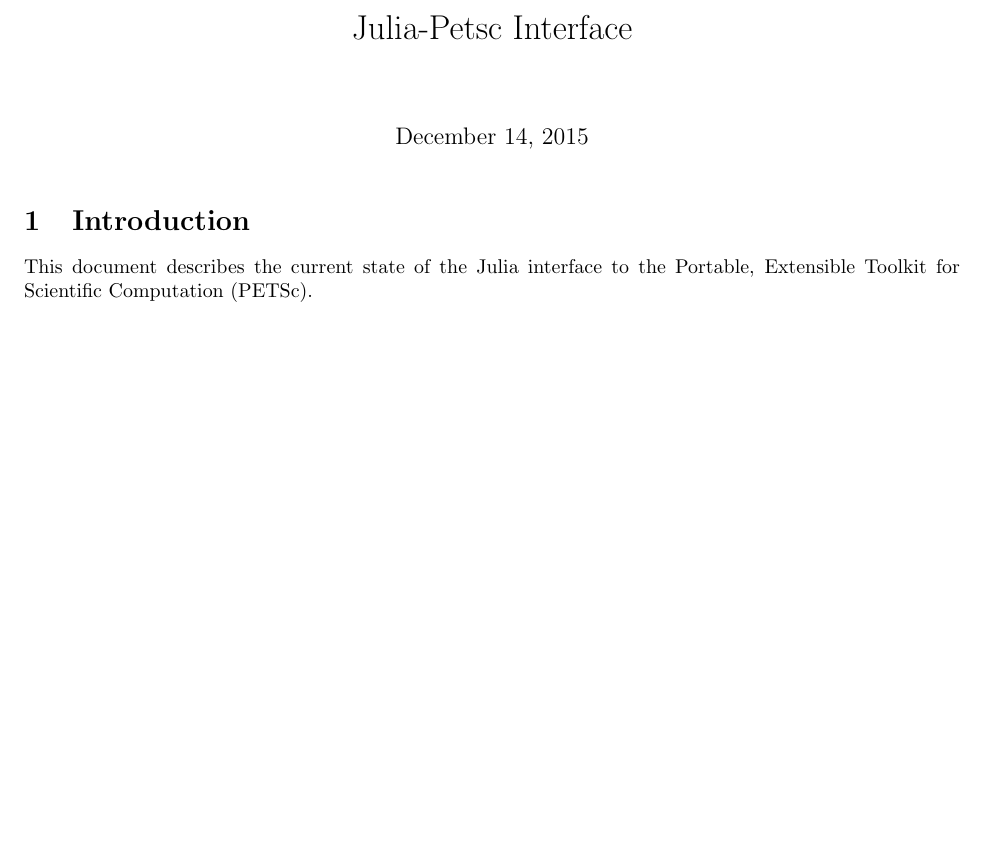
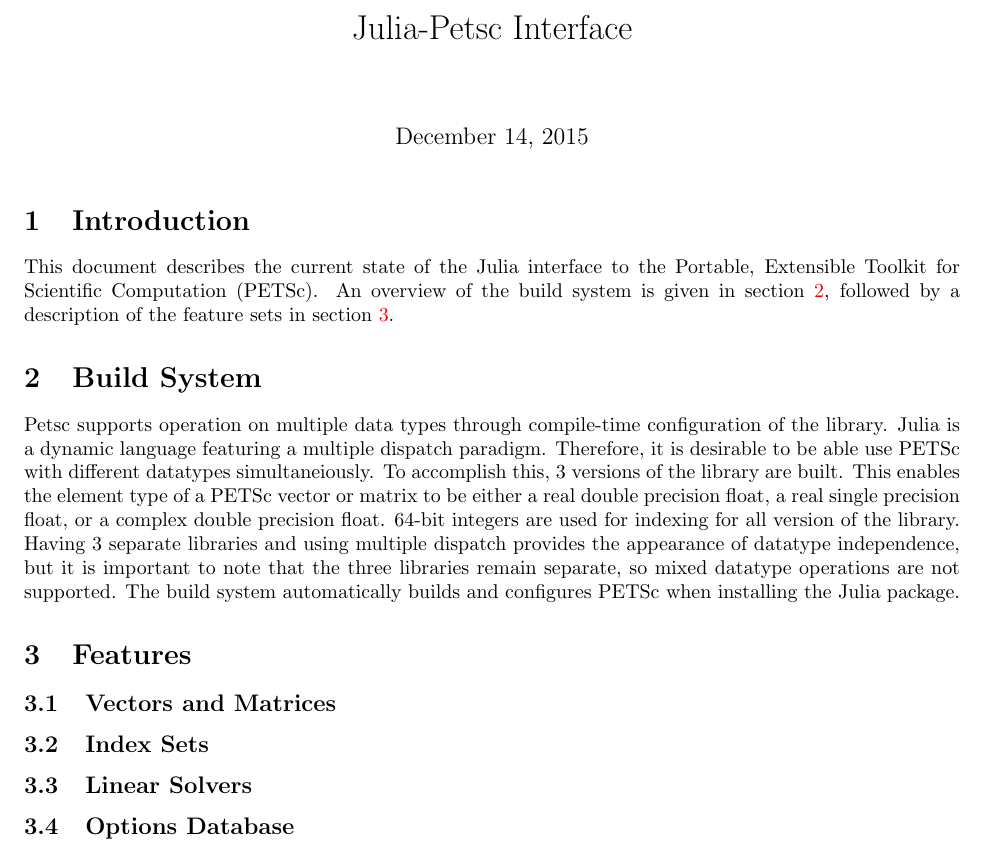
Before and after one commit to JuliaParallel/PETSc.jl, a LaTeX document (doc/main.tex): part of the page, cut so that both start at the same text, the shorter picture padded with empty space. Compiled offline with pdfLaTeX.

Commit message:
working on writeup

```diff
--- a/doc/main.tex
+++ b/doc/main.tex
@@ -58,5 +58,28 @@
 \maketitle
 
 \section{Introduction} \label{sec:intro}
-This document describes the current state of the Julia interface to the Portable, Extensible Toolkit for Scientific Computation (PETSc).
+This document describes the current state of the Julia interface to the Portable, Extensible Toolkit for Scientific Computation (PETSc).  An overview of the build system is given in section~\ref{sec:build}, followed by a description of the  feature sets in section~\ref{sec:features}.
+
+\section{Build System} \label{sec:build}
+Petsc supports operation on multiple data types through compile-time configuration of the library.
+Julia is a dynamic language featuring a multiple dispatch paradigm.
+Therefore, it is desirable to be able use PETSc with different datatypes simultaneiously.
+To accomplish this, 3 versions of the library are built.
+This enables the element type of a PETSc vector or matrix to be either  a real double precision float, a real single precision float, or a complex double precision float.
+64-bit integers are used for indexing for all version of the library.
+Having 3 separate libraries and using multiple dispatch provides the appearance of datatype independence, but it is important to note that the three libraries remain separate, so mixed datatype operations are not supported.
+The build system automatically builds and configures PETSc when installing the Julia package.
+
+
+\section{Features} \label{sec:features}
+
+\subsection{Vectors and Matrices} \label{sec:arrays}
+
+\subsection{Index Sets} \label{sec:is}
+
+\subsection{Linear Solvers} \label{sec:ksp}
+
+\subsection{Options Database} \label{sec:options}
+
+
 \end{document}
```
